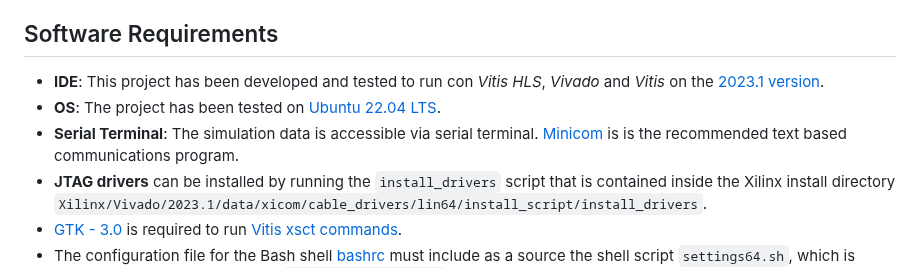
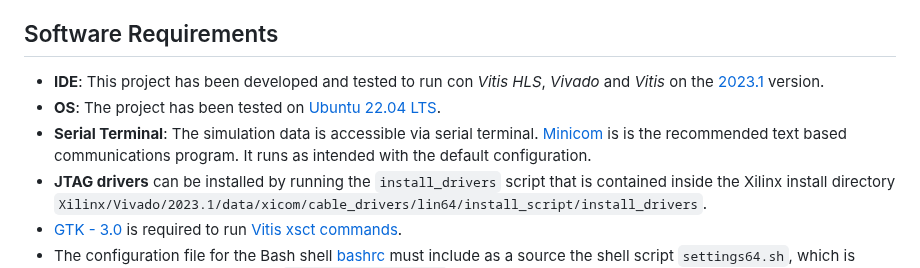
Before and after one commit to HectorRguez/snn_izhikevich, a Markdown page: README.md, the part around the change. Rendered like a GitHub page.

```diff
--- a/README.md
+++ b/README.md
@@ -4,9 +4,9 @@ This repository automates the workflow to create the hardware platform required
 Thus far, this repository includes execution automation using **.tcl scripts** of Felipe Galindo's Thesis Project, which has been considerably restructured.
 
 ## Software Requirements
-* **IDE**: This project has been developed and tested to run con *Vitis HLS*, *Vivado* and *Vitis* on the [2023.1 version](https://www.xilinx.com/support/download/index.html/content/xilinx/en/downloadNav/vivado-design-tools/2023-1.html).
+* **IDE**: This project has been developed and tested to run con *Vitis HLS*, *Vivado* and *Vitis* on the [2023.1](https://www.xilinx.com/support/download/index.html/content/xilinx/en/downloadNav/vivado-design-tools/2023-1.html) version.
 * **OS**: The project has been tested on [Ubuntu 22.04 LTS](https://ubuntu.com/download/desktop).
-* **Serial Terminal**: The simulation data is accessible via serial terminal. [Minicom](https://help.ubuntu.com/community/Minicom) is is the recommended text based communications program.
+* **Serial Terminal**: The simulation data is accessible via serial terminal. [Minicom](https://help.ubuntu.com/community/Minicom) is is the recommended text based communications program. It runs as intended with the default configuration.
 * **JTAG drivers** can be installed by running the `install_drivers` script that is contained inside the Xilinx install directory `Xilinx/Vivado/2023.1/data/xicom/cable_drivers/lin64/install_script/install_drivers`.
 * [GTK - 3.0](https://docs.gtk.org/gtk3/) is required to run [Vitis xsct commands](https://docs.xilinx.com/r/en-US/ug1400-vitis-embedded/XSCT-Commands).
 * The configuration file for the Bash shell [bashrc](https://www.gnu.org/software/bash/manual/html_node/Bash-Startup-Files.html) must include as a source the shell script `settings64.sh`, which is inside the Xilinx install directory `Xilinx/Vivado/2023.1`.
```
